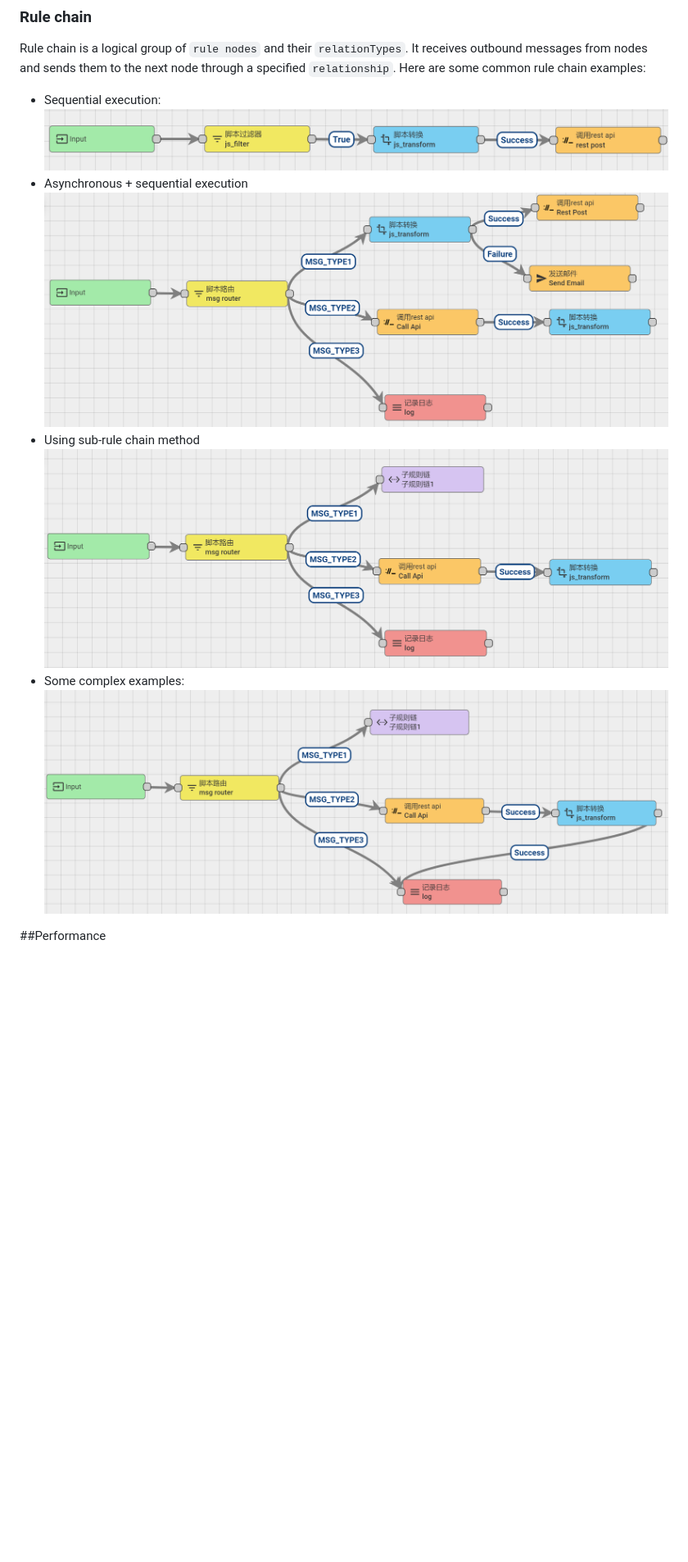
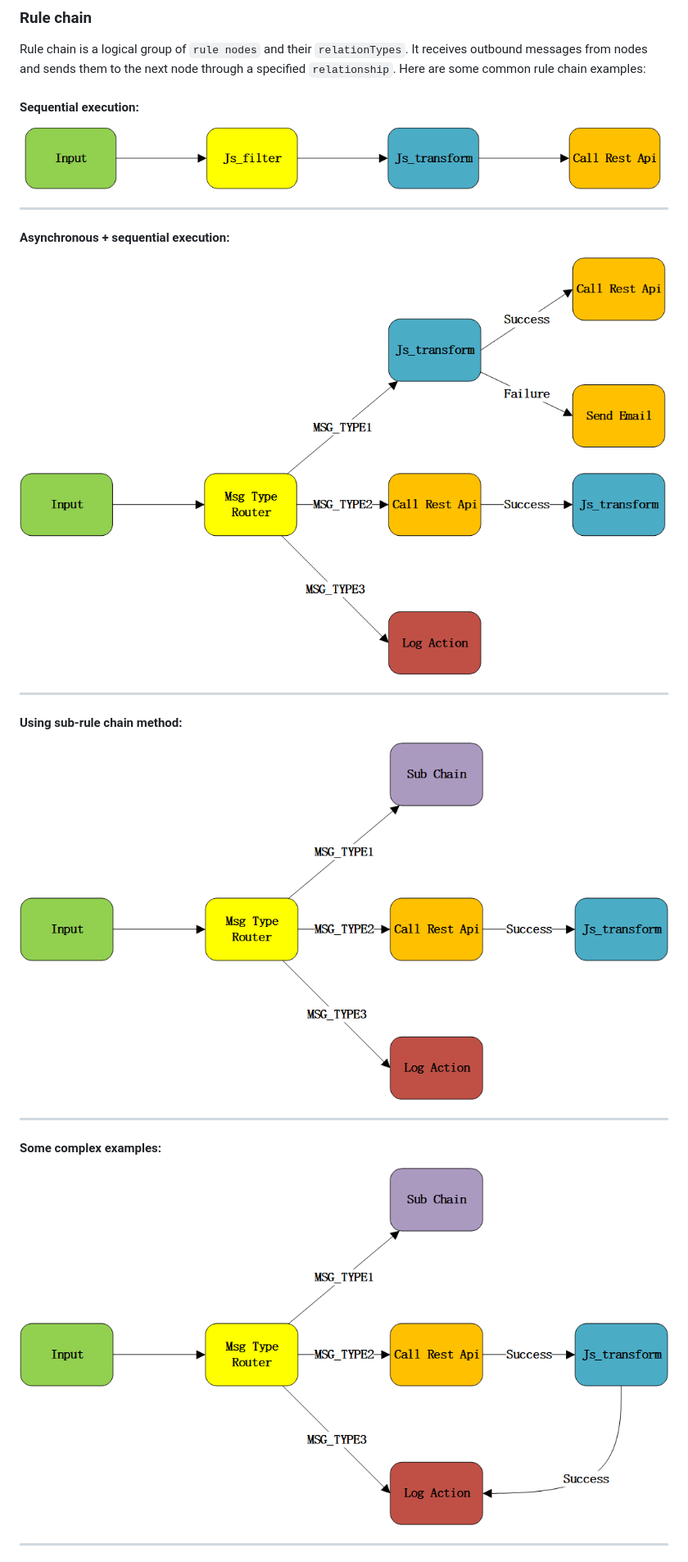
Before and after one commit to rulego/rulego, a Markdown page: README.md, the part around one of its changes. Shown at 82% size. Drawn GitHub-style; pictures changed too: doc/imgs/rulechain/img_1.png, doc/imgs/rulechain/img_2.png, doc/imgs/rulechain/img_3.png; blank space fills up the shorter version.

Commit message:
[doc]update rulechain imgs

```diff
--- a/README.md
+++ b/README.md
@@ -308,13 +309,20 @@ Then use your component in the rule chain DSL file
 
 Rule chain is a logical group of `rule nodes` and their `relationTypes`. It receives outbound messages from nodes and sends them to the next node through a specified `relationship`. Here are some common rule chain examples:
 
-* Sequential execution:
-  ![img_1.png](doc/imgs/rulechain/img_1.png)
-* Asynchronous + sequential execution
-  ![img_3.png](doc/imgs/rulechain/img_2.png)
-* Using sub-rule chain method
-  ![img_4.png](doc/imgs/rulechain/img_3.png)
-* Some complex examples:
-  ![img_5.png](doc/imgs/rulechain/img_4.png)
+#### Sequential execution:
+  <img src="doc/imgs/rulechain/img_1.png" style="height:50%;width:80%;">
 
-##Performance
+--------
+#### Asynchronous + sequential execution:
+  <img src="doc/imgs/rulechain/img_2.png" style="height:50%;width:80%;">
+
+--------
+#### Using sub-rule chain method:
+  <img src="doc/imgs/rulechain/img_3.png" style="height:50%;width:80%;">
+
+--------
+#### Some complex examples:
+  <img src="doc/imgs/rulechain/img_4.png" style="height:50%;width:80%;">
+
+--------
+
```
Also changed, not shown: other parts of README.md (+3 -1 lines), README_ZH.md (+17 -9 lines).
